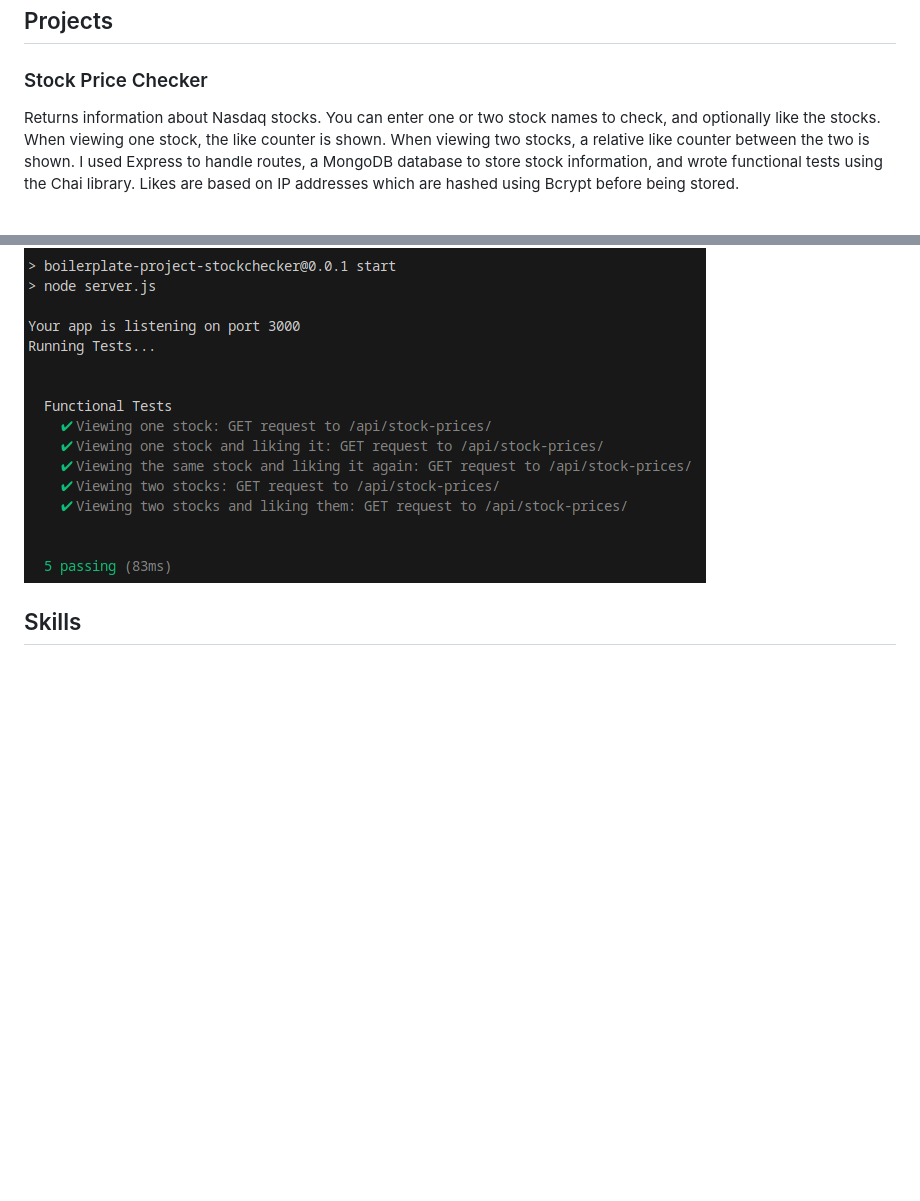
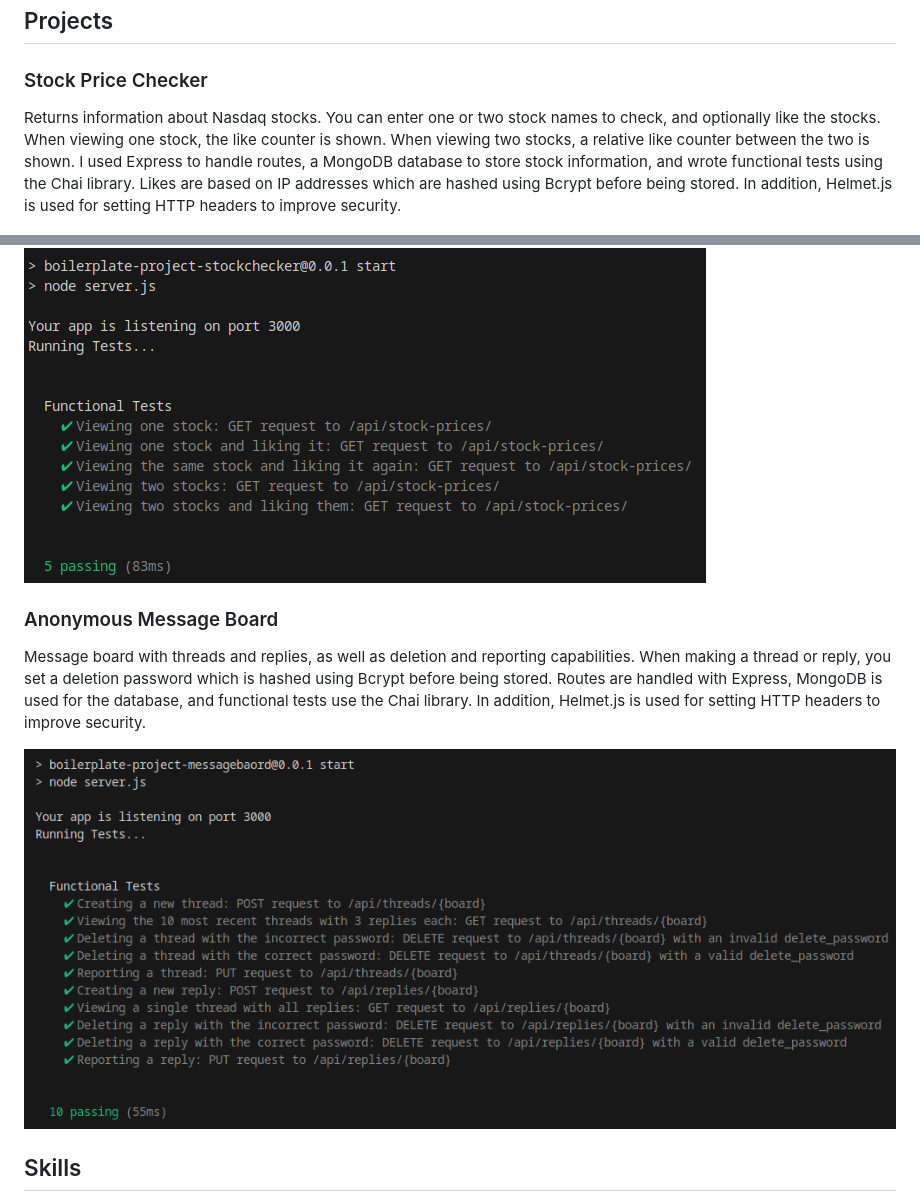
Before and after one commit to paulshriner/fcc-is-cert, a Markdown page: README.md, 2 parts joined by grey strips. Rendered like a GitHub page; pictures changed too: images/anon-msg-board.png (added); blank space fills up the shorter version.

Commit message:
README: add anon-msg-board

```diff
--- a/README.md
+++ b/README.md
@@ -6,9 +6,15 @@ These are the projects I did in the completion of this certificate.
 
 ### Stock Price Checker
 
-Returns information about Nasdaq stocks. You can enter one or two stock names to check, and optionally like the stocks. When viewing one stock, the like counter is shown. When viewing two stocks, a relative like counter between the two is shown. I used Express to handle routes, a MongoDB database to store stock information, and wrote functional tests using the Chai library. Likes are based on IP addresses which are hashed using Bcrypt before being stored.
+Returns information about Nasdaq stocks. You can enter one or two stock names to check, and optionally like the stocks. When viewing one stock, the like counter is shown. When viewing two stocks, a relative like counter between the two is shown. I used Express to handle routes, a MongoDB database to store stock information, and wrote functional tests using the Chai library. Likes are based on IP addresses which are hashed using Bcrypt before being stored. In addition, Helmet.js is used for setting HTTP headers to improve security.
 
 ![Image of Project](images/stock-price-checker.png)
+
+### Anonymous Message Board
+
+Message board with threads and replies, as well as deletion and reporting capabilities. When making a thread or reply, you set a deletion password which is hashed using Bcrypt before being stored. Routes are handled with Express, MongoDB is used for the database, and functional tests use the Chai library. In addition, Helmet.js is used for setting HTTP headers to improve security.
+
+![Image of Project](images/anon-msg-board.png)
 
 ## Skills
 
```
